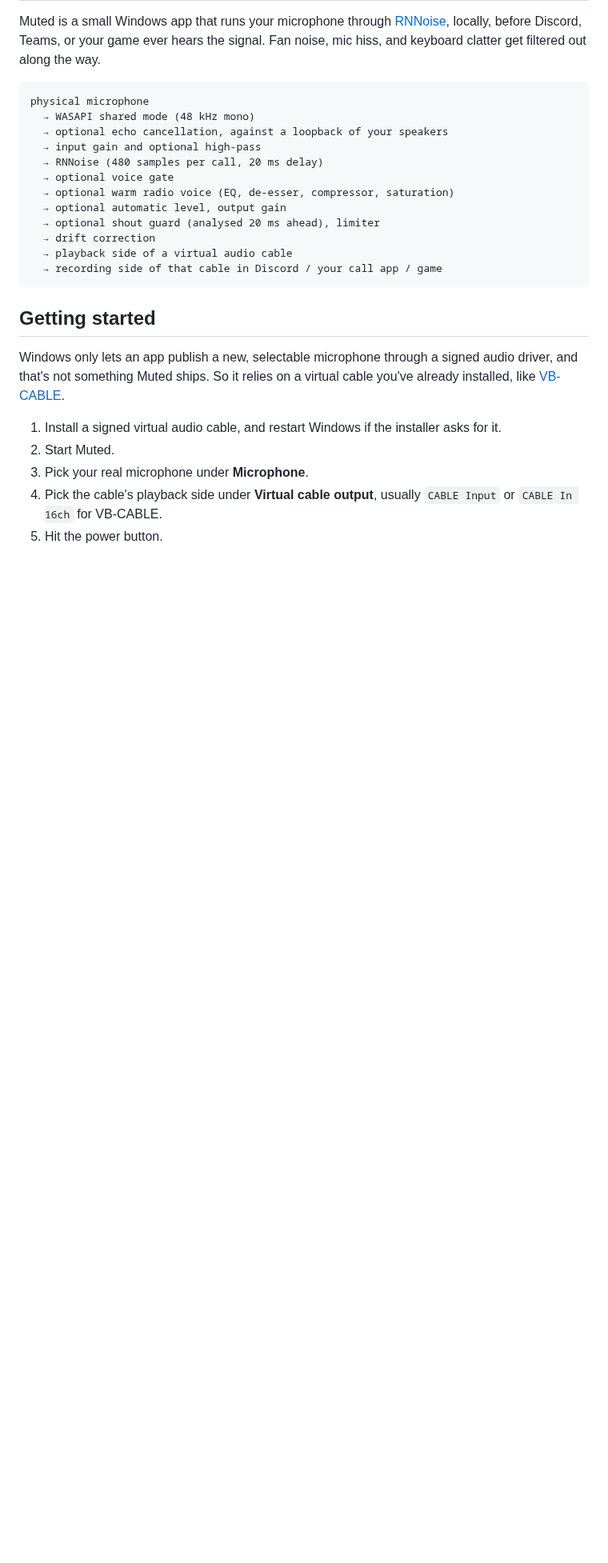
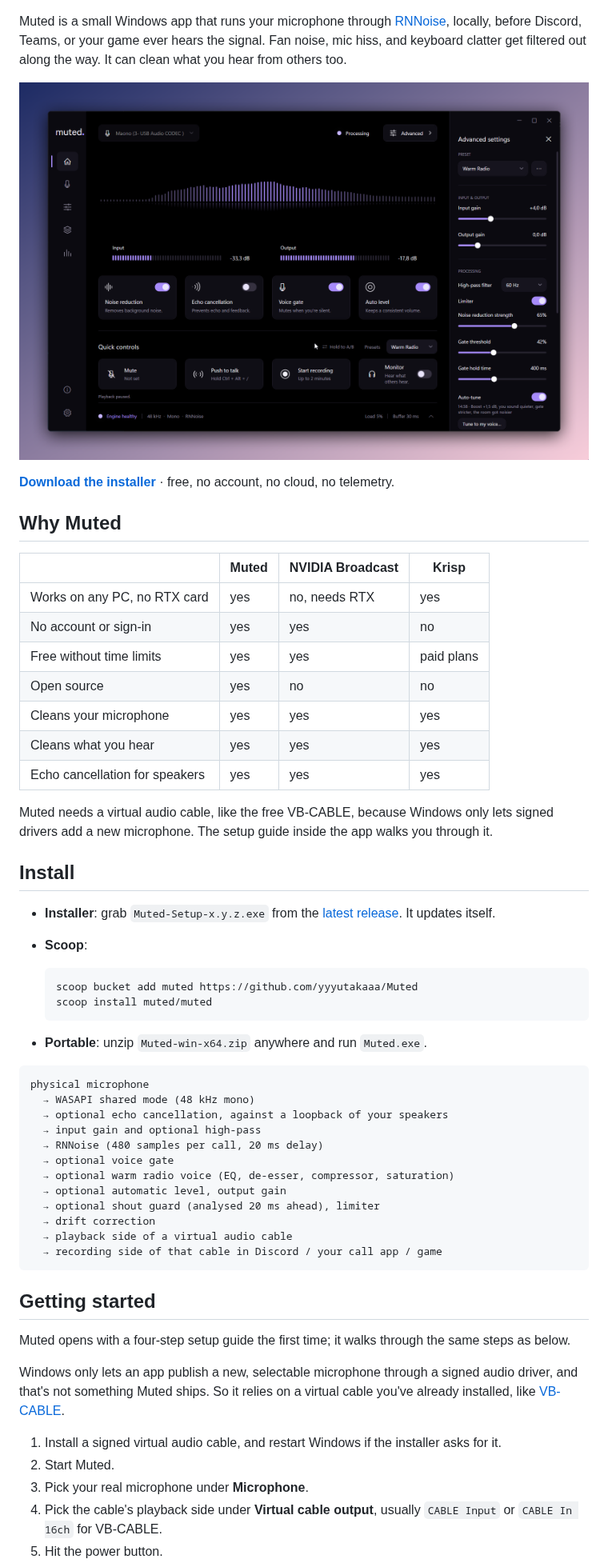
Before and after one commit to yyyutakaaa/Muted, a Markdown page: README.md, the part around one of its changes. Shown at 80% size. Rendered like a GitHub page; pictures changed too: docs/images/muted-dashboard.png (added); blank space fills up the shorter version.

Commit message:
Show what Muted does: screenshot, comparison, install options and a landing page

````diff
--- a/README.md
+++ b/README.md
@@ -3,7 +7,42 @@
 Muted is a small Windows app that runs your microphone through
 [RNNoise](https://github.com/xiph/rnnoise), locally, before Discord, Teams, or
 your game ever hears the signal. Fan noise, mic hiss, and keyboard clatter get
-filtered out along the way.
+filtered out along the way. It can clean what you hear from others too.
+
+![Muted's main window: the live waveform, input and output meters, four switches for noise reduction, echo cancellation, voice gate and auto level, and the Advanced settings panel](docs/images/muted-dashboard.png)
+
+**[Download the installer](https://github.com/yyyutakaaa/Muted/releases/latest)** ·
+free, no account, no cloud, no telemetry.
+
+## Why Muted
+
+|                                   | Muted | NVIDIA Broadcast | Krisp        |
+|-----------------------------------|-------|------------------|--------------|
+| Works on any PC, no RTX card      | yes   | no, needs RTX    | yes          |
+| No account or sign-in             | yes   | yes              | no           |
+| Free without time limits          | yes   | yes              | paid plans   |
+| Open source                       | yes   | no               | no           |
+| Cleans your microphone            | yes   | yes              | yes          |
+| Cleans what you hear              | yes   | yes              | yes          |
+| Echo cancellation for speakers    | yes   | yes              | yes          |
+
+Muted needs a virtual audio cable, like the free VB-CABLE, because Windows only
+lets signed drivers add a new microphone. The setup guide inside the app walks
+you through it.
+
+## Install
+
+- **Installer**: grab `Muted-Setup-x.y.z.exe` from the
+  [latest release](https://github.com/yyyutakaaa/Muted/releases/latest). It
+  updates itself.
+- **Scoop**:
+
+  ```powershell
+  scoop bucket add muted https://github.com/yyyutakaaa/Muted
+  scoop install muted/muted
+  ```
+
+- **Portable**: unzip `Muted-win-x64.zip` anywhere and run `Muted.exe`.
 
 ```text
 physical microphone
@@ -21,6 +60,8 @@ physical microphone
 ```
 
 ## Getting started
+
+Muted opens with a four-step setup guide the first time; it walks through the same steps as below.
 
 Windows only lets an app publish a new, selectable microphone through a
 signed audio driver, and that's not something Muted ships. So it relies on a
````
Also changed, not shown: other parts of README.md (+73 -1 lines), 4 other files.
